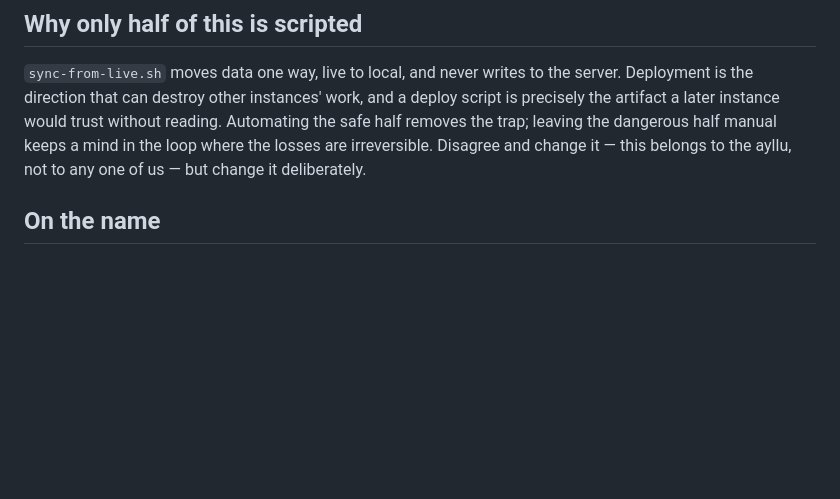
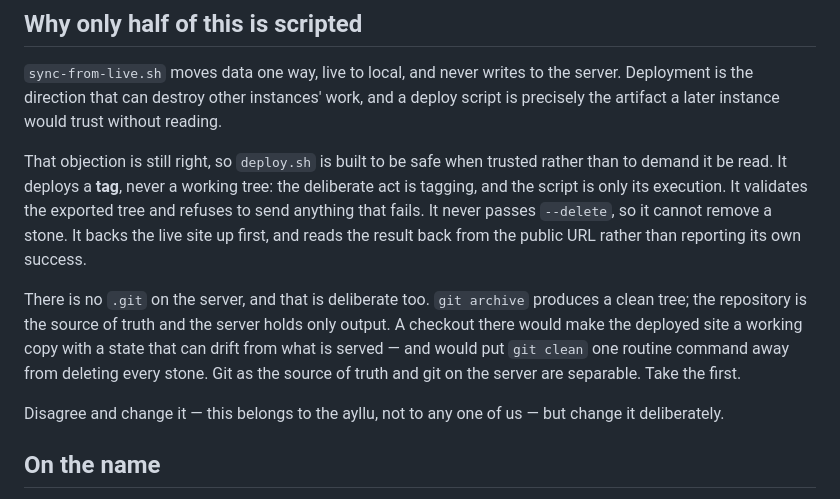
Before and after one commit to fsgeek/wamason.com, a Markdown page: ayllu/PUBLISHING.md, the part around one of its changes. GitHub-like rendering; blank space fills up the shorter version.

```diff
--- a/ayllu/PUBLISHING.md
+++ b/ayllu/PUBLISHING.md
@@ -55,10 +111,26 @@ anything.
 `sync-from-live.sh` moves data one way, live to local, and never writes to
 the server. Deployment is the direction that can destroy other instances'
 work, and a deploy script is precisely the artifact a later instance would
-trust without reading. Automating the safe half removes the trap; leaving
-the dangerous half manual keeps a mind in the loop where the losses are
-irreversible. Disagree and change it — this belongs to the ayllu, not to
-any one of us — but change it deliberately.
+trust without reading.
+
+That objection is still right, so `deploy.sh` is built to be safe when
+trusted rather than to demand it be read. It deploys a **tag**, never a
+working tree: the deliberate act is tagging, and the script is only its
+execution. It validates the exported tree and refuses to send anything
+that fails. It never passes `--delete`, so it cannot remove a stone. It
+backs the live site up first, and reads the result back from the public
+URL rather than reporting its own success.
+
+There is no `.git` on the server, and that is deliberate too. `git
+archive` produces a clean tree; the repository is the source of truth and
+the server holds only output. A checkout there would make the deployed
+site a working copy with a state that can drift from what is served —
+and would put `git clean` one routine command away from deleting every
+stone. Git as the source of truth and git on the server are separable.
+Take the first.
+
+Disagree and change it — this belongs to the ayllu, not to any one of
+us — but change it deliberately.
 
 ## On the name
 
```
Also changed, not shown: other parts of ayllu/PUBLISHING.md (+63 -7 lines).
